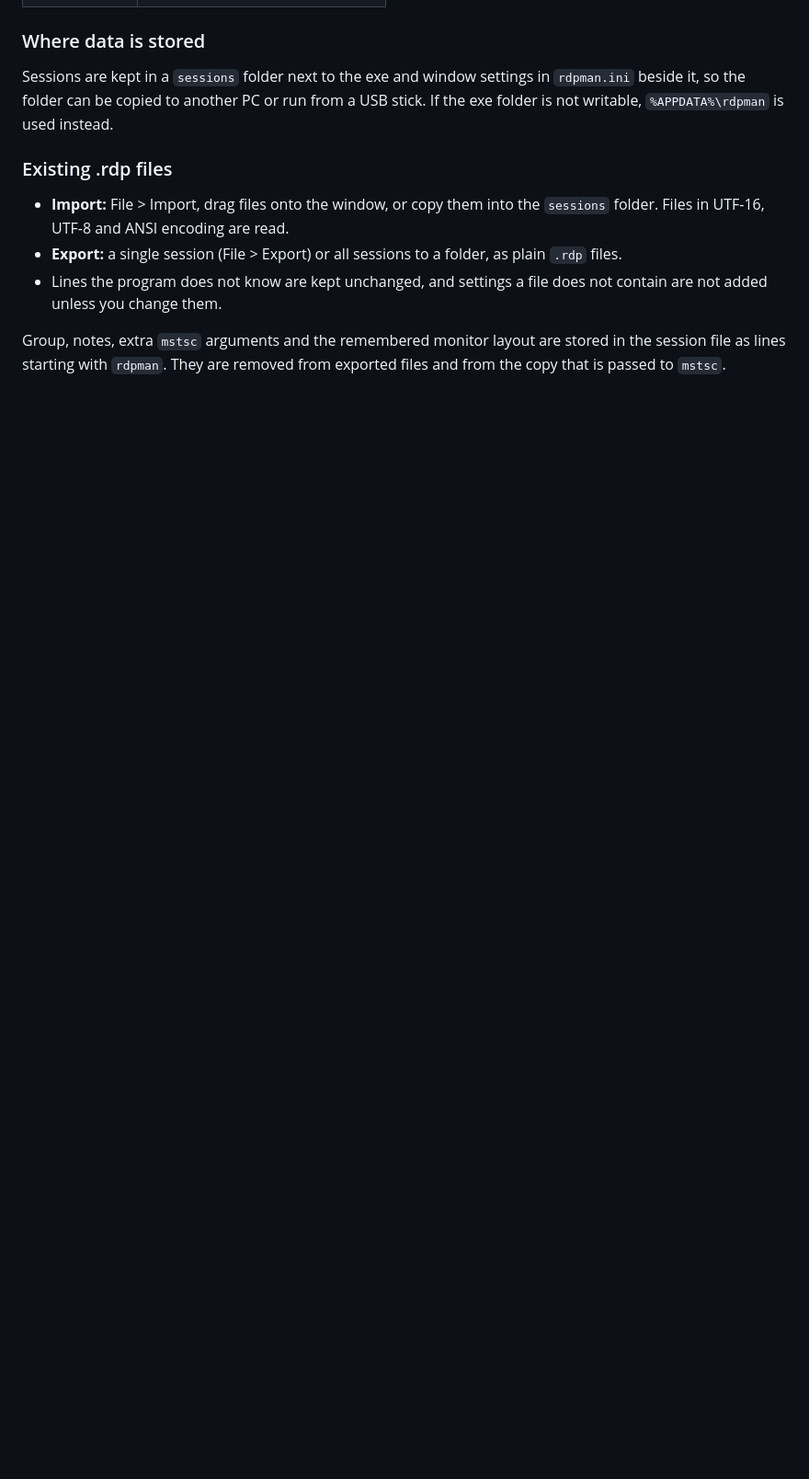
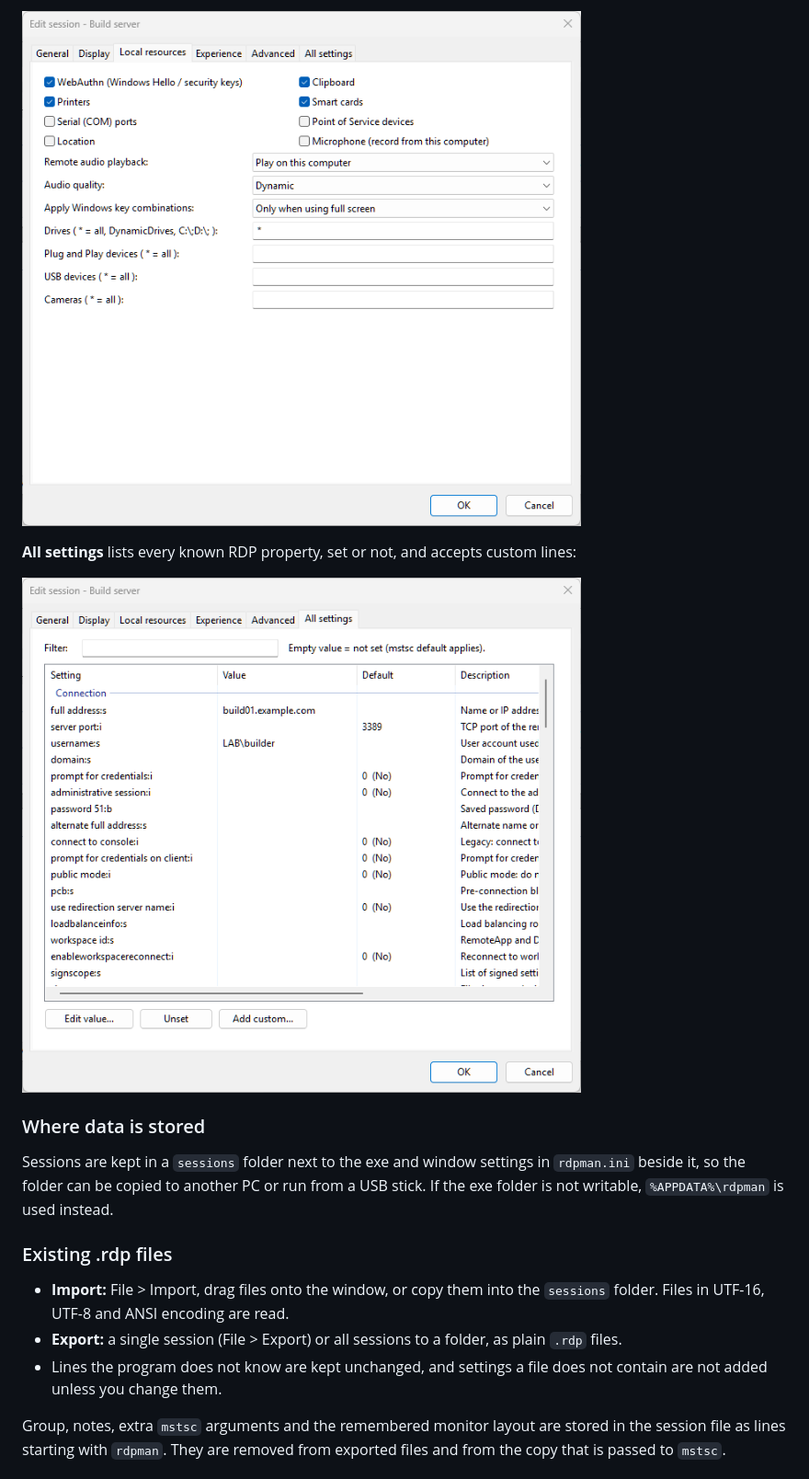
Before and after one commit to mikedyke/rdpman, a Markdown page: README.md, the part around one of its changes. Shown at 92% size. GitHub-like rendering; pictures changed too: docs/edit-all-settings.png (added), docs/edit-local-resources.png (added); blank space fills up the shorter version.

```diff
--- a/README.md
+++ b/README.md
@@ -46,3 +62,8 @@ Double-click a session or press Enter to connect.
+![Local resources tab](docs/edit-local-resources.png)
+
+**All settings** lists every known RDP property, set or not, and accepts custom lines:
+
+![All settings tab](docs/edit-all-settings.png)
 
 ### Where data is stored
 
```
Also changed, not shown: other parts of README.md (+16 -0 lines), docs/edit-display.png (added), docs/edit-general.png (added), docs/sessions.png (added), 1 other file.
